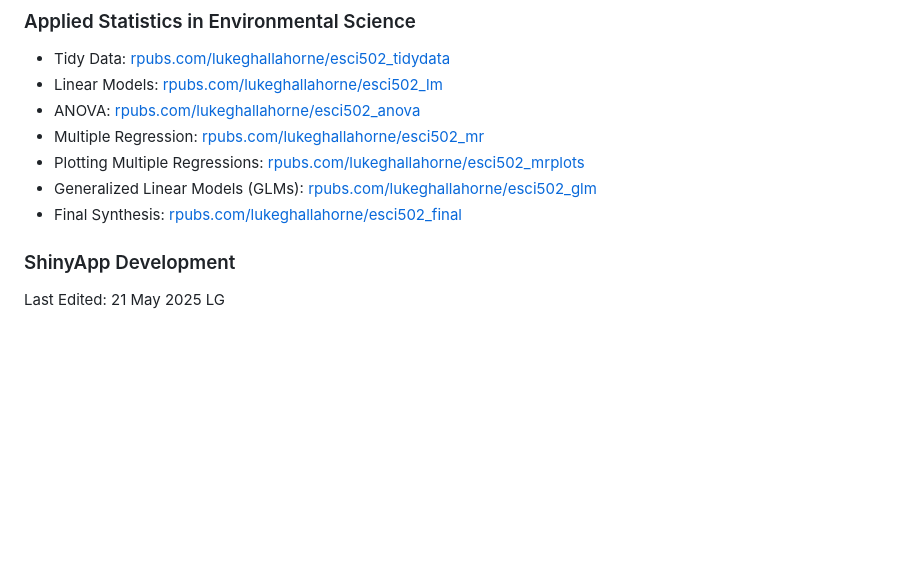
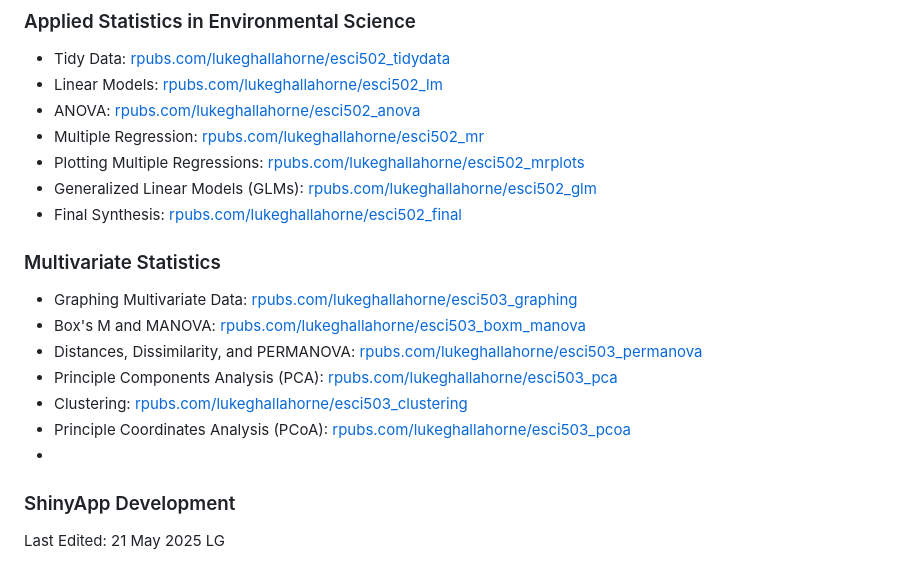
Before and after one commit to lukeghallahorne/DataScience4EnviroApps, a Markdown page: README.md, the part around the change. Rendered like a GitHub page; blank space fills up the shorter version.

```diff
--- a/README.md
+++ b/README.md
@@ -47,6 +47,15 @@ This seminar focused on different aspects of good data visualization practices.
 * Generalized Linear Models (GLMs): [rpubs.com/lukeghallahorne/esci502_glm](https://rpubs.com/lukeghallahorne/esci502_glm)
 * Final Synthesis: [rpubs.com/lukeghallahorne/esci502_final](https://rpubs.com/lukeghallahorne/esci502_final)
 
+### Multivariate Statistics
+
+* Graphing Multivariate Data: [rpubs.com/lukeghallahorne/esci503_graphing](https://rpubs.com/lukeghallahorne/esci503_graphing)
+* Box's M and MANOVA: [rpubs.com/lukeghallahorne/esci503_boxm_manova](https://rpubs.com/lukeghallahorne/esci503_boxm_manova)
+* Distances, Dissimilarity, and PERMANOVA: [rpubs.com/lukeghallahorne/esci503_permanova](https://rpubs.com/lukeghallahorne/esci503_permanova)
+* Principle Components Analysis (PCA): [rpubs.com/lukeghallahorne/esci503_pca](https://rpubs.com/lukeghallahorne/esci503_pca)
+* Clustering: [rpubs.com/lukeghallahorne/esci503_clustering](https://rpubs.com/lukeghallahorne/esci503_clustering)
+* Principle Coordinates Analysis (PCoA): [rpubs.com/lukeghallahorne/esci503_pcoa](https://rpubs.com/lukeghallahorne/esci503_pcoa)
+*
 
 ### ShinyApp Development
 
```
